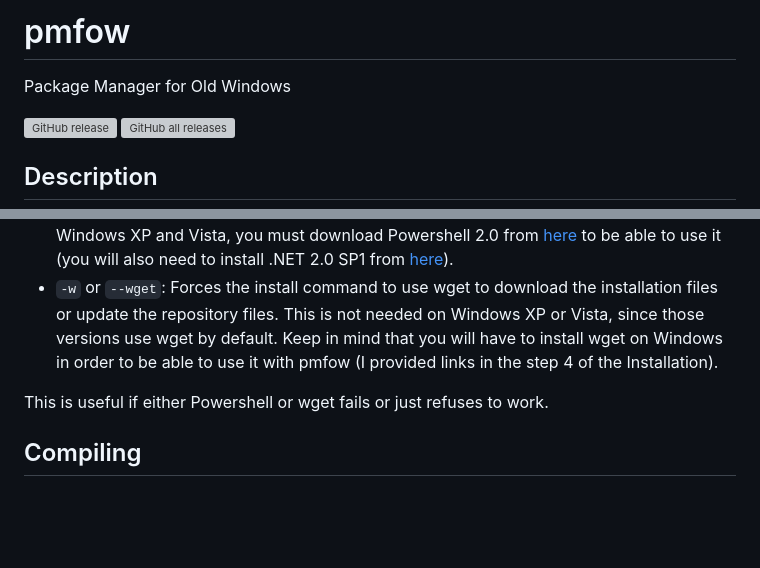
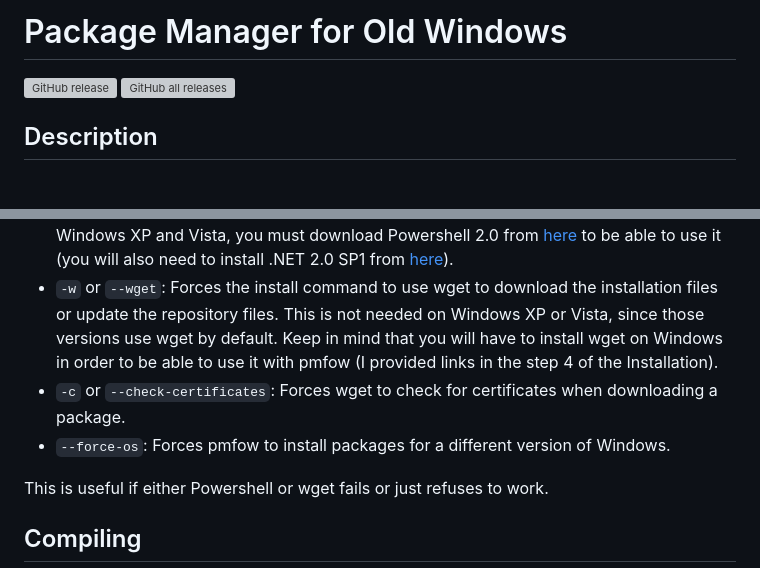
Before and after one commit to MasterJayanX/pmfow, a Markdown page: README.md, 2 parts joined by grey strips. GitHub-like rendering; blank space fills up the shorter version; grey boxes are pictures that could not be loaded.

```diff
--- a/README.md
+++ b/README.md
@@ -1,6 +1,4 @@
-# pmfow
- Package Manager for Old Windows
-
+# Package Manager for Old Windows
  [![GitHub release](https://img.shields.io/github/v/release/MasterJayanX/pmfow.svg)](https://github.com/MasterJayanX/pmfow/releases) [![GitHub all releases](https://img.shields.io/github/downloads/MasterJayanX/pmfow/total)](https://github.com/MasterJayanX/pmfow/releases)
 ## Description
 pmfow (Package Manager for Old Windows) is a program that allows you to install applications from the command line in older versions of Windows similarly to how you would do it on Linux or on Windows 10 with [winget](https://github.com/microsoft/winget-cli).
@@ -38,6 +36,8 @@ Here's a list of commands you can use:
 If you are using the install or update commands, you can use these flags:
 - `-p` or `--powershell`: Forces the install command to use Powershell's DownloadFile function to download the installation files or update the repository files. Note: This is not needed on Windows 7 or above, since those versions use Powershell by default. For Windows XP and Vista, you must download Powershell 2.0 from [here](https://www.catalog.update.microsoft.com/Search.aspx?q=powershell%202.0) to be able to use it (you will also need to install .NET 2.0 SP1 from [here](https://www.microsoft.com/en-us/download/details.aspx?id=16614)).
 - `-w` or `--wget`: Forces the install command to use wget to download the installation files or update the repository files. This is not needed on Windows XP or Vista, since those versions use wget by default. Keep in mind that you will have to install wget on Windows in order to be able to use it with pmfow (I provided links in the step 4 of the Installation).
+- `-c` or `--check-certificates`: Forces wget to check for certificates when downloading a package.
+- `--force-os`: Forces pmfow to install packages for a different version of Windows.
 
 This is useful if either Powershell or wget fails or just refuses to work.
 
```
